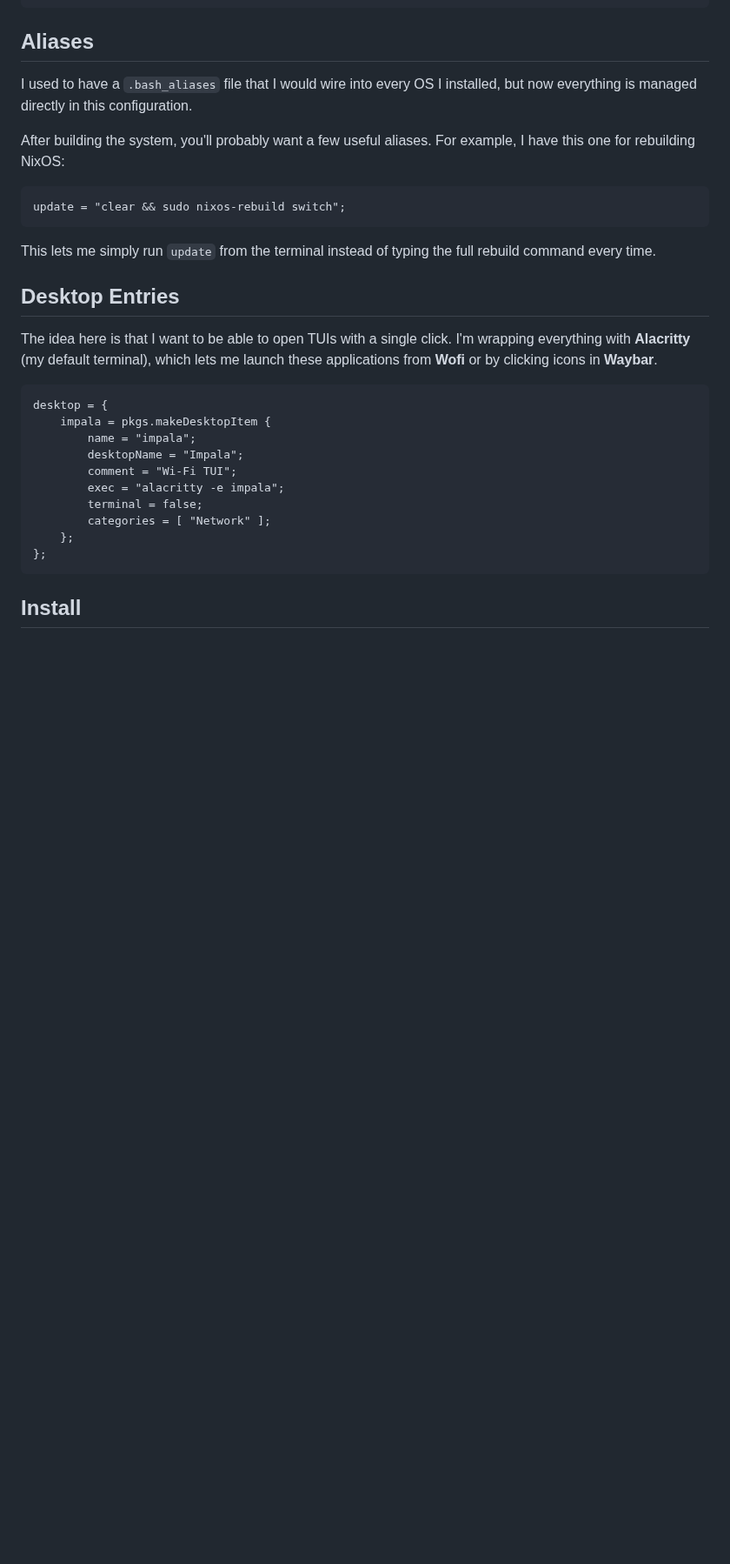
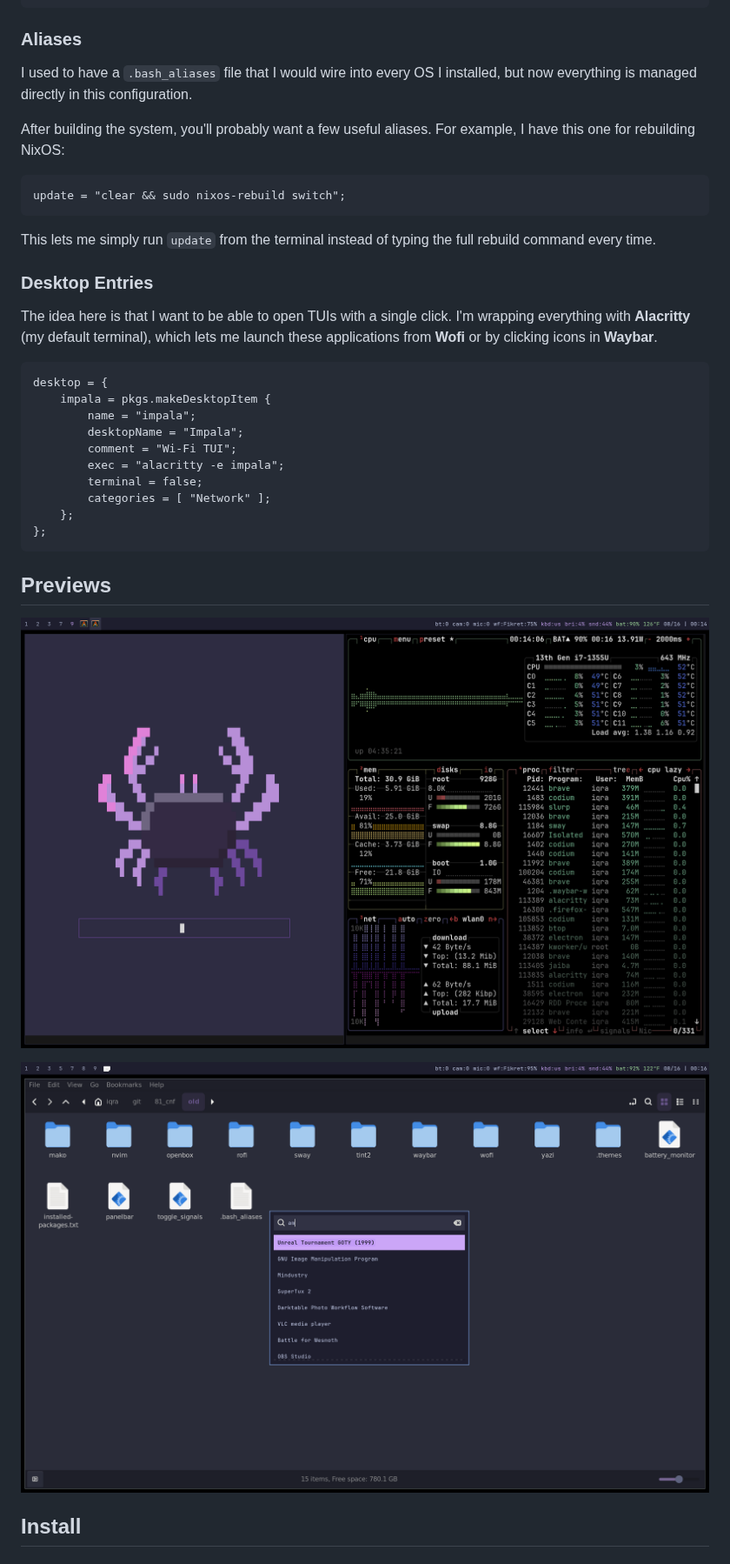
Before and after one commit to rama-oi/nixos-config, a Markdown page: README.md, the part around one of its changes. Shown at 87% size. Drawn GitHub-style; pictures changed too: assets/1.png (added), assets/2.png (added); blank space fills up the shorter version.

Commit message:
adding previews

````diff
--- a/README.md
+++ b/README.md
@@ -100,7 +102,7 @@ themes = {
 };
 ```
 
-## Aliases
+### Aliases
 
 I used to have a `.bash_aliases` file that I would wire into every OS I installed, but now everything is managed directly in this configuration.
 
@@ -113,7 +115,7 @@ update = "clear && sudo nixos-rebuild switch";
 This lets me simply run `update` from the terminal instead of typing the full rebuild command every time.
 
 
-## Desktop Entries
+### Desktop Entries
 
 The idea here is that I want to be able to open TUIs with a single click. I'm wrapping everything with **Alacritty** (my default terminal), which lets me launch these applications from **Wofi** or by clicking icons in **Waybar**.
 
@@ -129,6 +131,12 @@ desktop = {
     };
 };
 ```
+
+## Previews
+
+![Jaiba and Btop++](./assets/1.png)
+
+![Nemo and Wofi](./assets/2.png)
 
 ## Install
 
````
Also changed, not shown: other parts of README.md (+6 -4 lines).
